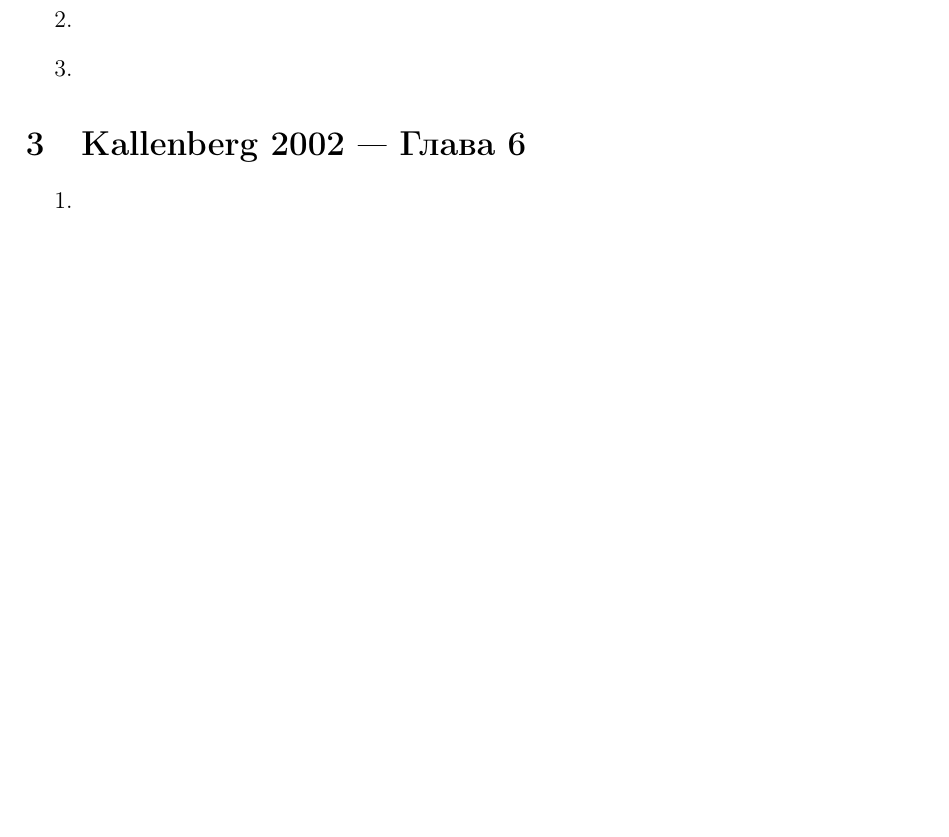
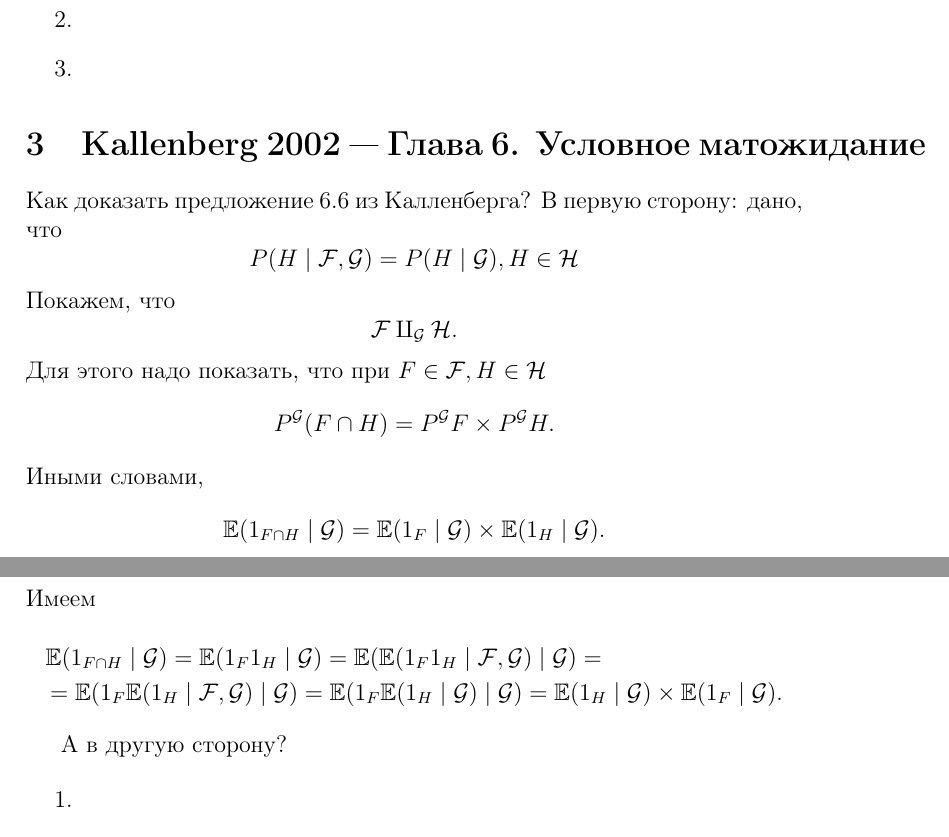
Before and after one commit to Prince9403/tex_docs, a LaTeX document (Вероятность/probability.tex): part of page 1 of 2 before the commit and two parts of pages 1 and 2 of 2 after it, the two joined at a grey line, cut so that both start at the same text, the shorter picture padded with empty space. Compiled offline with pdfLaTeX; the source files are stored in an older character set and shown here as Unicode.

Commit message:
Added Kallenberg Lemma 6.6 proof

```diff
--- a/Вероятность/probability.tex
+++ b/Вероятность/probability.tex
@@ -37,7 +37,28 @@
  \item
 \end{enumerate}
 
-\section{Kallenberg 2002 --- Глава 6}
+\section{Kallenberg 2002 --- Глава 6. Условное матожидание}
+
+Как доказать предложение 6.6 из Калленберга?
+В первую сторону:
+дано, что
+$$P(H\mid \mathcal{F}, \mathcal{G})=P(H\mid \mathcal{G}), H \in \mathcal{H}$$
+Покажем, что $$\mathcal{F}\amalg_{\mathcal{G}}\mathcal{H}.$$
+Для этого надо показать, что при $F\in \mathcal{F}, H \in \mathcal{H}$
+$$P^{\mathcal{G}}(F\cap H)=P^{\mathcal{G}}F \times P^{\mathcal{G}}H.$$
+Иными словами,
+$$\mathbb{E}(\mathrm{1}_{F\cap H}\mid \mathcal{G})=\mathbb{E}(\mathrm{1}_F\mid \mathcal{G}) \times \mathbb{E}(\mathrm{1}_H\mid \mathcal{G}).$$
+Имеем
+\begin{multline*}
+ \mathbb{E}(\mathrm{1}_{F\cap H}\mid \mathcal{G})=\mathbb{E}(\mathrm{1}_F \mathrm{1}_H\mid \mathcal{G})=
+ \mathbb{E}(\mathbb{E}(\mathrm{1}_F \mathrm{1}_H\mid \mathcal{F}, \mathcal{G})\mid \mathcal{G})=\\=
+ \mathbb{E}(\mathrm{1}_F \mathbb{E}(\mathrm{1}_H\mid \mathcal{F}, \mathcal{G})\mid \mathcal{G})=
+ \mathbb{E}(\mathrm{1}_F \mathbb{E}(\mathrm{1}_H\mid \mathcal{G})\mid \mathcal{G})=
+ \mathbb{E}(\mathrm{1}_H \mid \mathcal{G})\times \mathbb{E}(\mathrm{1}_F \mid \mathcal{G}).
+\end{multline*}
+
+А в другую сторону?
+
 \begin{enumerate}
  \item
  \item
```
Also changed, not shown: Вероятность/probability.pdf.
